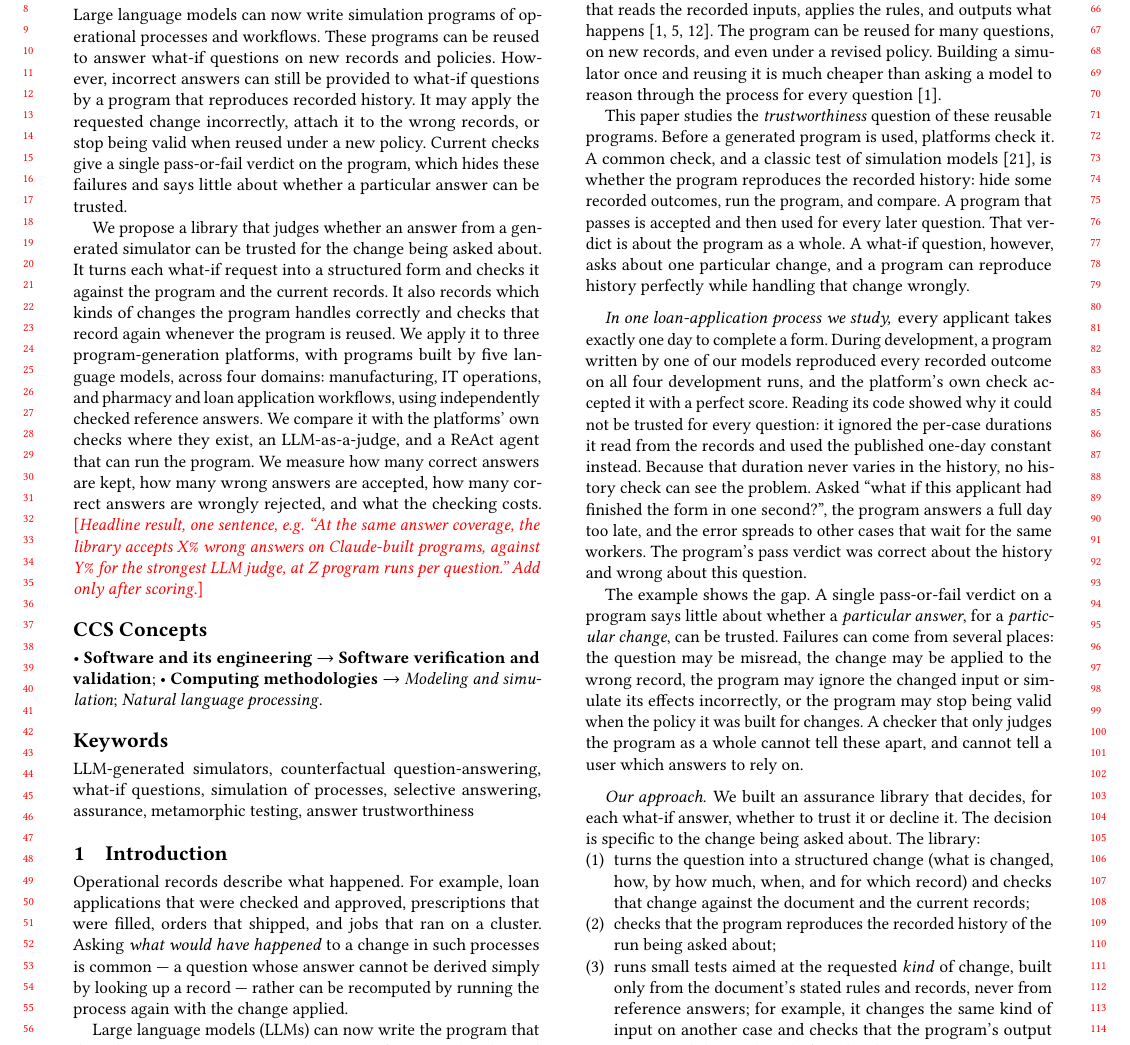
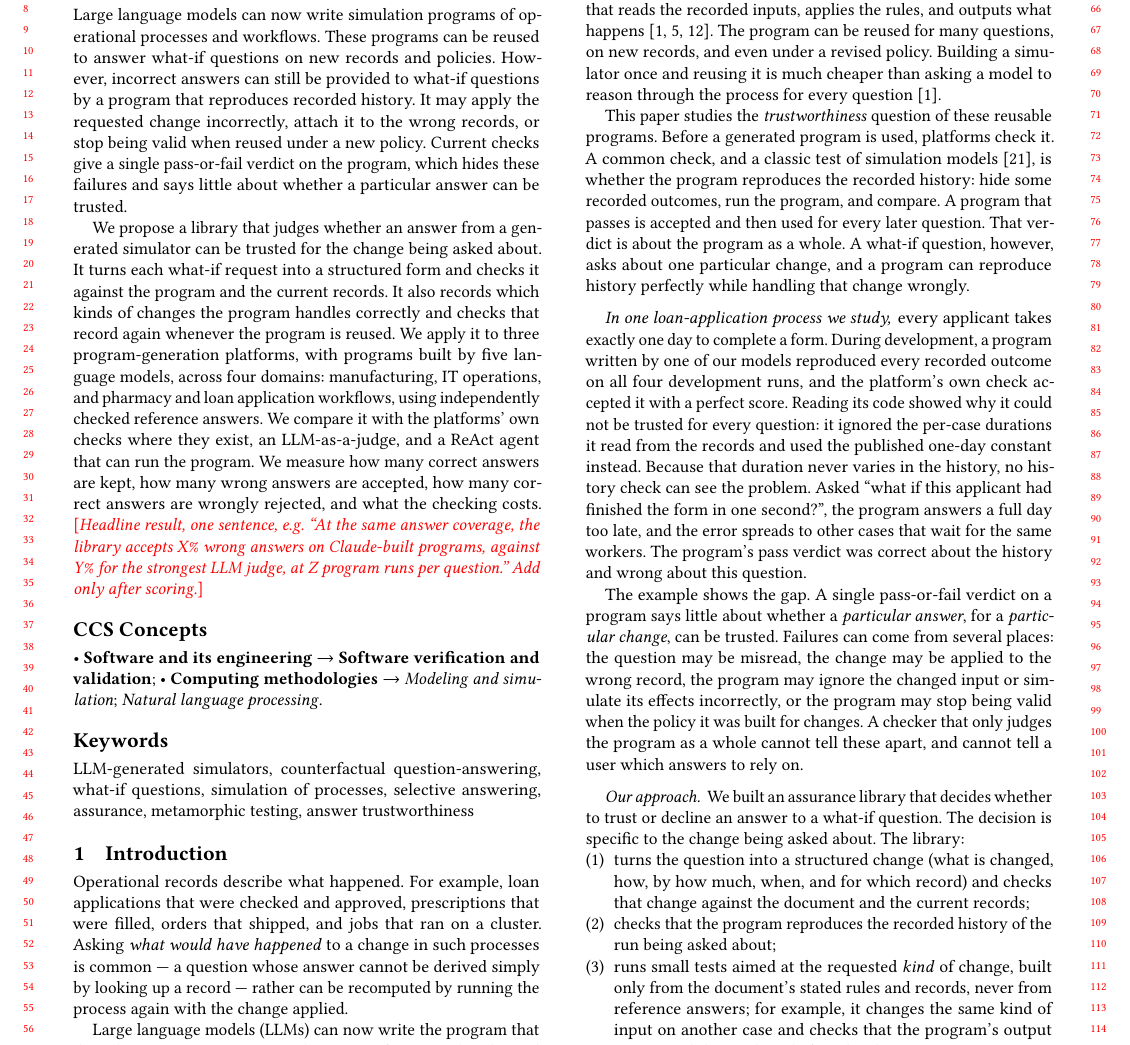
Before and after one commit to chirix33/checked-engine-unchecked-steering, a LaTeX paper (acmtrust_paper/main.tex, which reads acmtrust_paper/sections/01_introduction.tex): part of page 1 of 10, cut so that both start at the same text. Compiled offline with pdfLaTeX.

Commit message:
Updates from Overleaf

```diff
--- a/acmtrust_paper/sections/01_introduction.tex
+++ b/acmtrust_paper/sections/01_introduction.tex
@@ -11,7 +11,7 @@ This paper studies the \textit{trustworthiness} question of these reusable progr
 
 The example shows the gap. A single pass-or-fail verdict on a program says little about whether a \emph{particular answer}, for a \emph{particular change}, can be trusted. Failures can come from several places: the question may be misread, the change may be applied to the wrong record, the program may ignore the changed input or simulate its effects incorrectly, or the program may stop being valid when the policy it was built for changes. A checker that only judges the program as a whole cannot tell these apart, and cannot tell a user which answers to rely on.
 
-\paragraph{Our approach.} We built an assurance library that decides, for each what-if answer, whether to trust it or decline it. The decision is specific to the change being asked about. The library:
+\paragraph{Our approach.} We built an assurance library that decides whether to trust or decline an answer to a what-if question. The decision is specific to the change being asked about. The library:
 \begin{enumerate}[leftmargin=*,nosep]
   \item turns the question into a structured change (what is changed, how, by how much, when, and for which record) and checks that change against the document and the current records;
   \item checks that the program reproduces the recorded history of the run being asked about;
```
